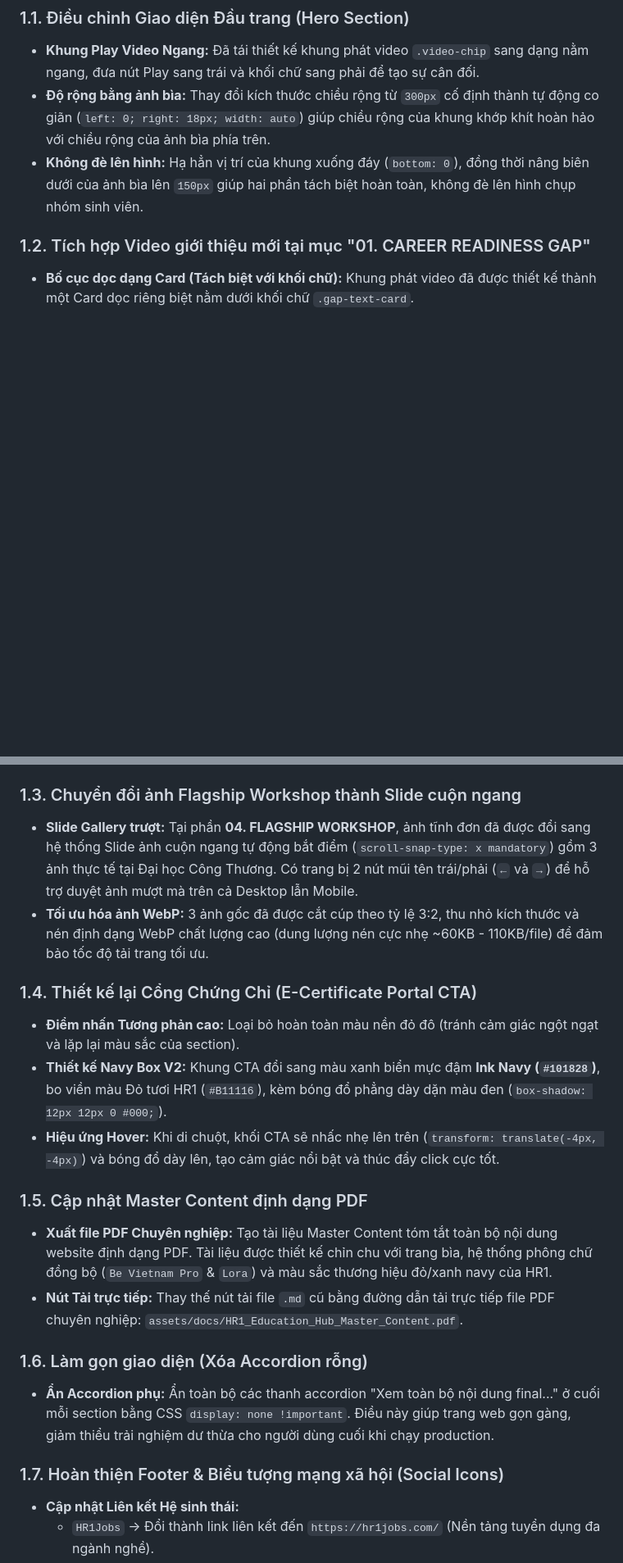
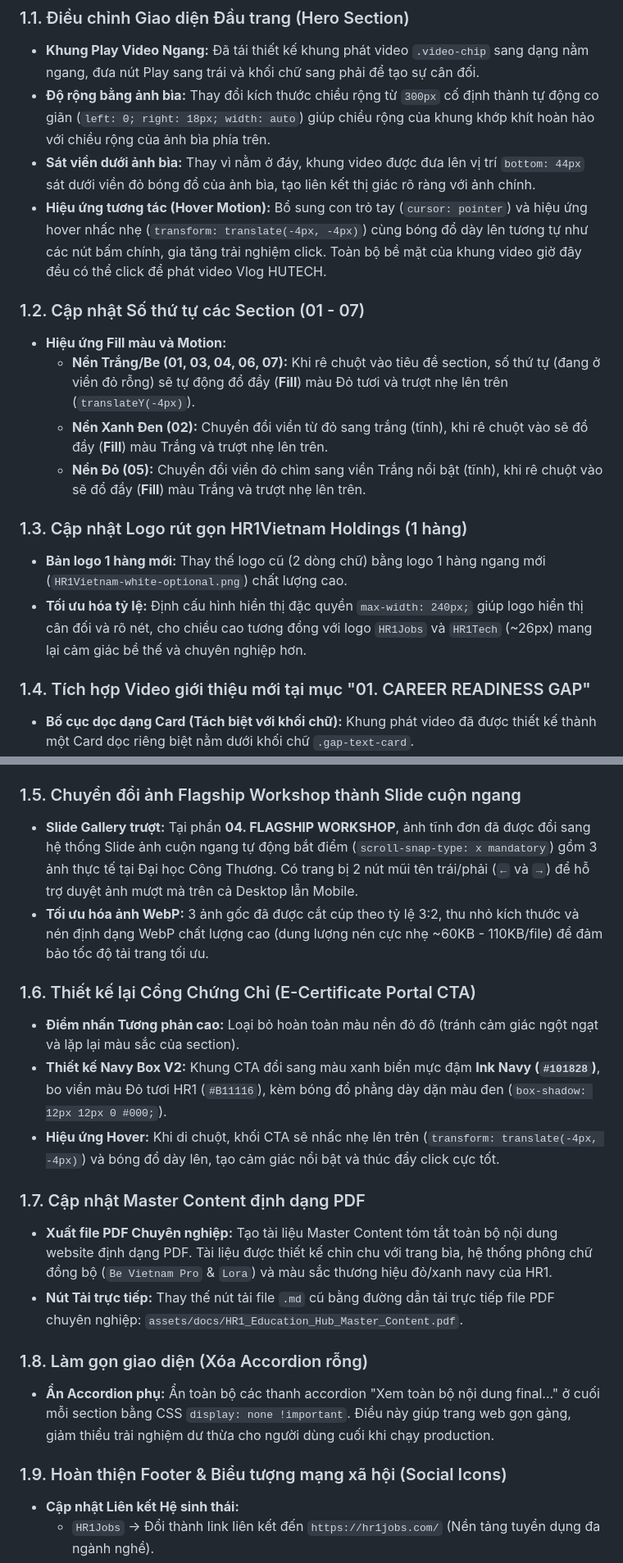
Before and after one commit to lamduc1123/hr1-education-hub, a Markdown page: UPDATE_NOTES.md, 2 parts joined by grey strips. Shown at 82% size. Rendered like a GitHub page; blank space fills up the shorter version.

Commit message:
docs: finalize UPDATE_NOTES.md with section index and logo details

```diff
--- a/UPDATE_NOTES.md
+++ b/UPDATE_NOTES.md
@@ -11,31 +11,42 @@
 ### 1.1. Điều chỉnh Giao diện Đầu trang (Hero Section)
 * **Khung Play Video Ngang:** Đã tái thiết kế khung phát video `.video-chip` sang dạng nằm ngang, đưa nút Play sang trái và khối chữ sang phải để tạo sự cân đối.
 * **Độ rộng bằng ảnh bìa:** Thay đổi kích thước chiều rộng từ `300px` cố định thành tự động co giãn (`left: 0; right: 18px; width: auto`) giúp chiều rộng của khung khớp khít hoàn hảo với chiều rộng của ảnh bìa phía trên.
-* **Không đè lên hình:** Hạ hẳn vị trí của khung xuống đáy (`bottom: 0`), đồng thời nâng biên dưới của ảnh bìa lên `150px` giúp hai phần tách biệt hoàn toàn, không đè lên hình chụp nhóm sinh viên.
+* **Sát viền dưới ảnh bìa:** Thay vì nằm ở đáy, khung video được đưa lên vị trí `bottom: 44px` sát dưới viền đỏ bóng đổ của ảnh bìa, tạo liên kết thị giác rõ ràng với ảnh chính.
+* **Hiệu ứng tương tác (Hover Motion):** Bổ sung con trỏ tay (`cursor: pointer`) và hiệu ứng hover nhấc nhẹ (`transform: translate(-4px, -4px)`) cùng bóng đổ dày lên tương tự như các nút bấm chính, gia tăng trải nghiệm click. Toàn bộ bề mặt của khung video giờ đây đều có thể click để phát video Vlog HUTECH.
 
-### 1.2. Tích hợp Video giới thiệu mới tại mục "01. CAREER READINESS GAP"
+### 1.2. Cập nhật Số thứ tự các Section (01 - 07)
+* **Hiệu ứng Fill màu và Motion:**
+  - **Nền Trắng/Be (01, 03, 04, 06, 07):** Khi rê chuột vào tiêu đề section, số thứ tự (đang ở viền đỏ rỗng) sẽ tự động đổ đầy (**Fill**) màu Đỏ tươi và trượt nhẹ lên trên (`translateY(-4px)`).
+  - **Nền Xanh Đen (02):** Chuyển đổi viền từ đỏ sang trắng (tĩnh), khi rê chuột vào sẽ đổ đầy (**Fill**) màu Trắng và trượt nhẹ lên trên.
+  - **Nền Đỏ (05):** Chuyển đổi viền đỏ chìm sang viền Trắng nổi bật (tĩnh), khi rê chuột vào sẽ đổ đầy (**Fill**) màu Trắng và trượt nhẹ lên trên.
+
+### 1.3. Cập nhật Logo rút gọn HR1Vietnam Holdings (1 hàng)
+* **Bản logo 1 hàng mới:** Thay thế logo cũ (2 dòng chữ) bằng logo 1 hàng ngang mới (`HR1Vietnam-white-optional.png`) chất lượng cao.
+* **Tối ưu hóa tỷ lệ:** Định cấu hình hiển thị đặc quyền `max-width: 240px;` giúp logo hiển thị cân đối và rõ nét, cho chiều cao tương đồng với logo `HR1Jobs` và `HR1Tech` (~26px) mang lại cảm giác bề thế và chuyên nghiệp hơn.
+
+### 1.4. Tích hợp Video giới thiệu mới tại mục "01. CAREER READINESS GAP"
 * **Bố cục dọc dạng Card (Tách biệt với khối chữ):** Khung phát video đã được thiết kế thành một Card dọc riêng biệt nằm dưới khối chữ `.gap-text-card`.
 * **Ảnh thu nhỏ tràn viền lớn hơn:** Đặt chiều rộng ảnh thumbnail là `100%` (aspect-ratio 16/9) tràn viền khít với mép của khối chữ phía trên. Tiêu đề và mô tả được chuyển xuống dưới ảnh thu nhỏ trong vùng đệm thoáng đãng.
 * **Thumbnail gốc từ YouTube:** Hình ảnh đại diện (thumbnail) của video giới thiệu được lấy tự động trực tiếp từ link gốc của YouTube (`https://img.youtube.com/vi/___EZpl2N5c/hqdefault.jpg`) giúp đồng bộ hiển thị chuẩn xác nhất.
 * **Trình phát Video Động (Dynamic Video Modal):** Nâng cấp hàm `openVideo` trong Javascript để tự động lấy ID Video từ thuộc tính `data-video` của từng nút kích hoạt. Giờ đây, trang web sử dụng một Modal chung để phát cả video Vlog trải nghiệm HUTECH (`vOjOEKsJE44`) và video giới thiệu Education Hub mới (`___EZpl2N5c`).
 
-### 1.3. Chuyển đổi ảnh Flagship Workshop thành Slide cuộn ngang
+### 1.5. Chuyển đổi ảnh Flagship Workshop thành Slide cuộn ngang
 * **Slide Gallery trượt:** Tại phần **04. FLAGSHIP WORKSHOP**, ảnh tĩnh đơn đã được đổi sang hệ thống Slide ảnh cuộn ngang tự động bắt điểm (`scroll-snap-type: x mandatory`) gồm 3 ảnh thực tế tại Đại học Công Thương. Có trang bị 2 nút mũi tên trái/phải (`←` và `→`) để hỗ trợ duyệt ảnh mượt mà trên cả Desktop lẫn Mobile.
 * **Tối ưu hóa ảnh WebP:** 3 ảnh gốc đã được cắt cúp theo tỷ lệ 3:2, thu nhỏ kích thước và nén định dạng WebP chất lượng cao (dung lượng nén cực nhẹ ~60KB - 110KB/file) để đảm bảo tốc độ tải trang tối ưu.
 
-### 1.4. Thiết kế lại Cổng Chứng Chỉ (E-Certificate Portal CTA)
+### 1.6. Thiết kế lại Cổng Chứng Chỉ (E-Certificate Portal CTA)
 * **Điểm nhấn Tương phản cao:** Loại bỏ hoàn toàn màu nền đỏ đô (tránh cảm giác ngột ngạt và lặp lại màu sắc của section).
 * **Thiết kế Navy Box V2:** Khung CTA đổi sang màu xanh biển mực đậm **Ink Navy (`#101828`)**, bo viền màu Đỏ tươi HR1 (`#B11116`), kèm bóng đổ phẳng dày dặn màu đen (`box-shadow: 12px 12px 0 #000;`).
 * **Hiệu ứng Hover:** Khi di chuột, khối CTA sẽ nhấc nhẹ lên trên (`transform: translate(-4px, -4px)`) và bóng đổ dày lên, tạo cảm giác nổi bật và thúc đẩy click cực tốt.
 
-### 1.5. Cập nhật Master Content định dạng PDF
+### 1.7. Cập nhật Master Content định dạng PDF
 * **Xuất file PDF Chuyên nghiệp:** Tạo tài liệu Master Content tóm tắt toàn bộ nội dung website định dạng PDF. Tài liệu được thiết kế chỉn chu với trang bìa, hệ thống phông chữ đồng bộ (`Be Vietnam Pro` & `Lora`) và màu sắc thương hiệu đỏ/xanh navy của HR1.
 * **Nút Tải trực tiếp:** Thay thế nút tải file `.md` cũ bằng đường dẫn tải trực tiếp file PDF chuyên nghiệp: `assets/docs/HR1_Education_Hub_Master_Content.pdf`.
 
-### 1.6. Làm gọn giao diện (Xóa Accordion rỗng)
+### 1.8. Làm gọn giao diện (Xóa Accordion rỗng)
 * **Ẩn Accordion phụ:** Ẩn toàn bộ các thanh accordion "Xem toàn bộ nội dung final..." ở cuối mỗi section bằng CSS `display: none !important`. Điều này giúp trang web gọn gàng, giảm thiểu trải nghiệm dư thừa cho người dùng cuối khi chạy production.
 
-### 1.7. Hoàn thiện Footer & Biểu tượng mạng xã hội (Social Icons)
+### 1.9. Hoàn thiện Footer & Biểu tượng mạng xã hội (Social Icons)
 * **Cập nhật Liên kết Hệ sinh thái:**
   * `HR1Jobs` -> Đổi thành link liên kết đến `https://hr1jobs.com/` (Nền tảng tuyển dụng đa ngành nghề).
   * `HR1Tech` -> Đổi thành link liên kết đến `https://hr1tech.com/` (Nền tảng tuyển dụng ngành CNTT).
```
